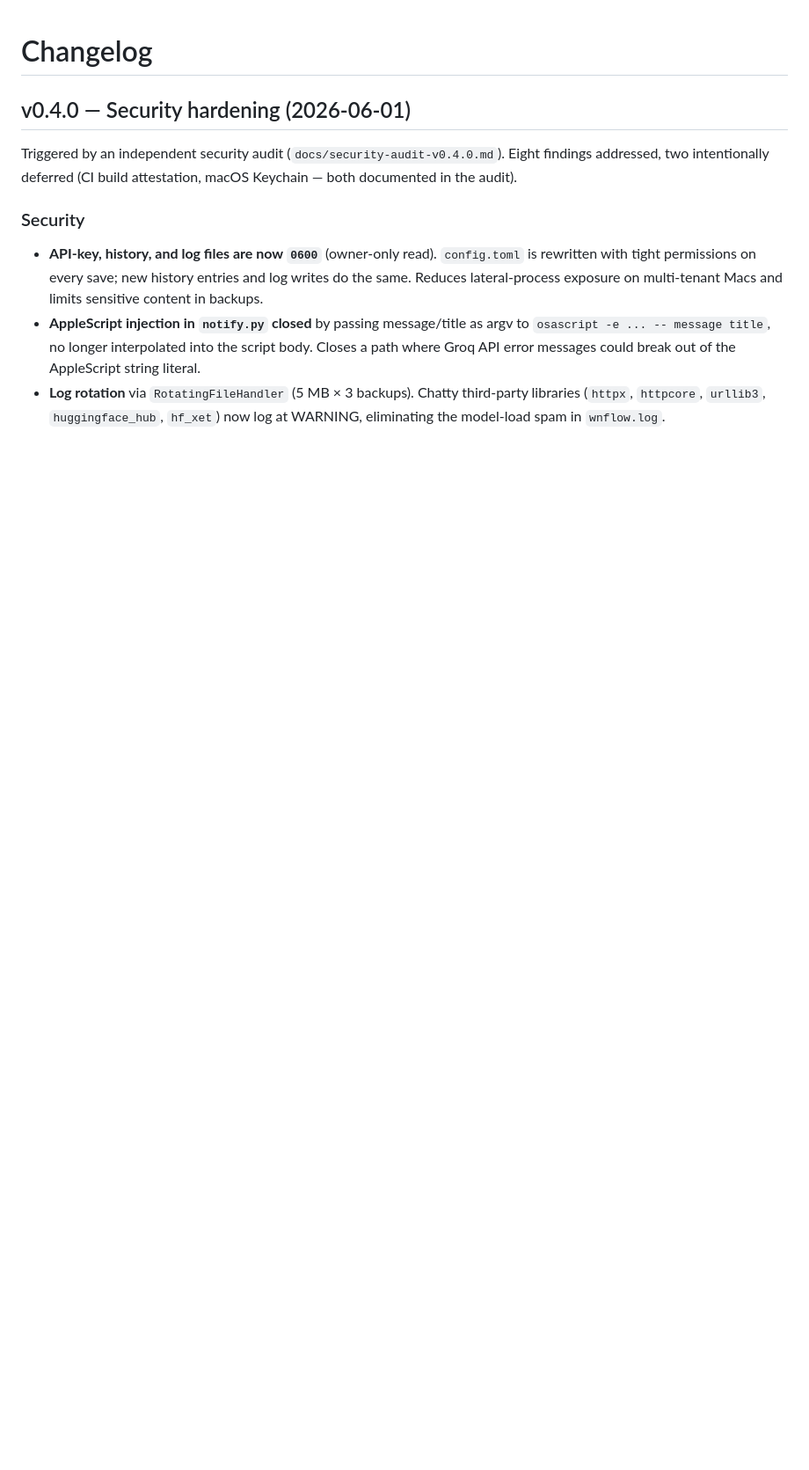
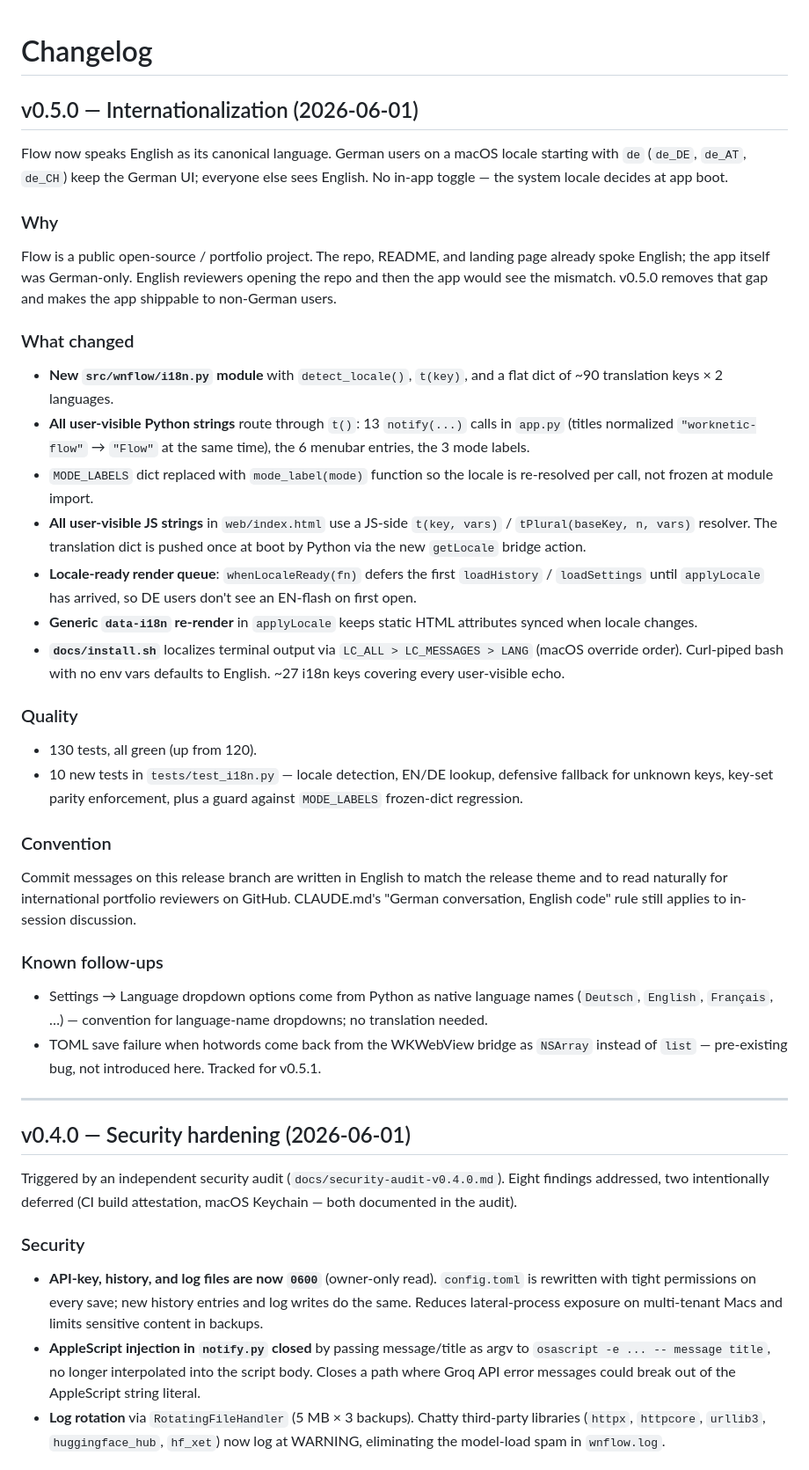
Before and after one commit to alpeppo/flow, a Markdown page: CHANGELOG.md, the part around the change. Shown at 88% size. Rendered like a GitHub page; blank space fills up the shorter version.

Commit message:
docs: CHANGELOG entry for v0.5.0

```diff
--- a/CHANGELOG.md
+++ b/CHANGELOG.md
@@ -1,4 +1,66 @@
 # Changelog
+
+## v0.5.0 — Internationalization (2026-06-01)
+
+Flow now speaks English as its canonical language. German users on a macOS
+locale starting with `de` (`de_DE`, `de_AT`, `de_CH`) keep the German UI;
+everyone else sees English. No in-app toggle — the system locale decides
+at app boot.
+
+### Why
+
+Flow is a public open-source / portfolio project. The repo, README, and
+landing page already spoke English; the app itself was German-only. English
+reviewers opening the repo and then the app would see the mismatch. v0.5.0
+removes that gap and makes the app shippable to non-German users.
+
+### What changed
+
+- **New `src/wnflow/i18n.py` module** with `detect_locale()`, `t(key)`, and
+  a flat dict of ~90 translation keys × 2 languages.
+- **All user-visible Python strings** route through `t()`: 13 `notify(...)`
+  calls in `app.py` (titles normalized `"worknetic-flow"` → `"Flow"` at the
+  same time), the 6 menubar entries, the 3 mode labels.
+- `MODE_LABELS` dict replaced with `mode_label(mode)` function so the
+  locale is re-resolved per call, not frozen at module import.
+- **All user-visible JS strings** in `web/index.html` use a JS-side
+  `t(key, vars)` / `tPlural(baseKey, n, vars)` resolver. The translation
+  dict is pushed once at boot by Python via the new `getLocale` bridge
+  action.
+- **Locale-ready render queue**: `whenLocaleReady(fn)` defers the first
+  `loadHistory` / `loadSettings` until `applyLocale` has arrived, so DE
+  users don't see an EN-flash on first open.
+- **Generic `data-i18n` re-render** in `applyLocale` keeps static HTML
+  attributes synced when locale changes.
+- **`docs/install.sh`** localizes terminal output via
+  `LC_ALL > LC_MESSAGES > LANG` (macOS override order). Curl-piped bash
+  with no env vars defaults to English. ~27 i18n keys covering every
+  user-visible echo.
+
+### Quality
+
+- 130 tests, all green (up from 120).
+- 10 new tests in `tests/test_i18n.py` — locale detection, EN/DE lookup,
+  defensive fallback for unknown keys, key-set parity enforcement, plus
+  a guard against `MODE_LABELS` frozen-dict regression.
+
+### Convention
+
+Commit messages on this release branch are written in English to match
+the release theme and to read naturally for international portfolio
+reviewers on GitHub. CLAUDE.md's "German conversation, English code" rule
+still applies to in-session discussion.
+
+### Known follow-ups
+
+- Settings → Language dropdown options come from Python as native language
+  names (`Deutsch`, `English`, `Français`, …) — convention for
+  language-name dropdowns; no translation needed.
+- TOML save failure when hotwords come back from the WKWebView bridge as
+  `NSArray` instead of `list` — pre-existing bug, not introduced here.
+  Tracked for v0.5.1.
+
+---
 
 ## v0.4.0 — Security hardening (2026-06-01)
 
```
